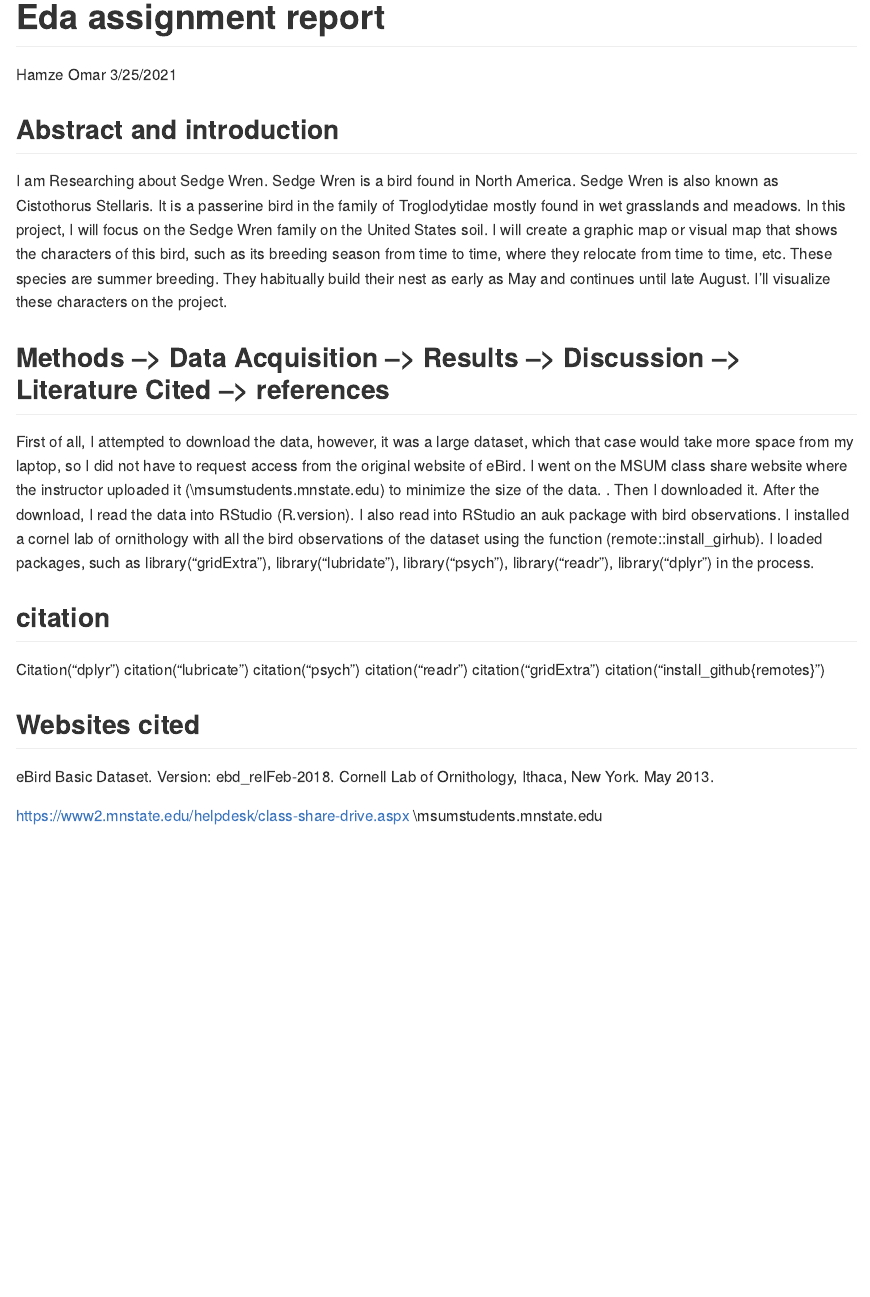
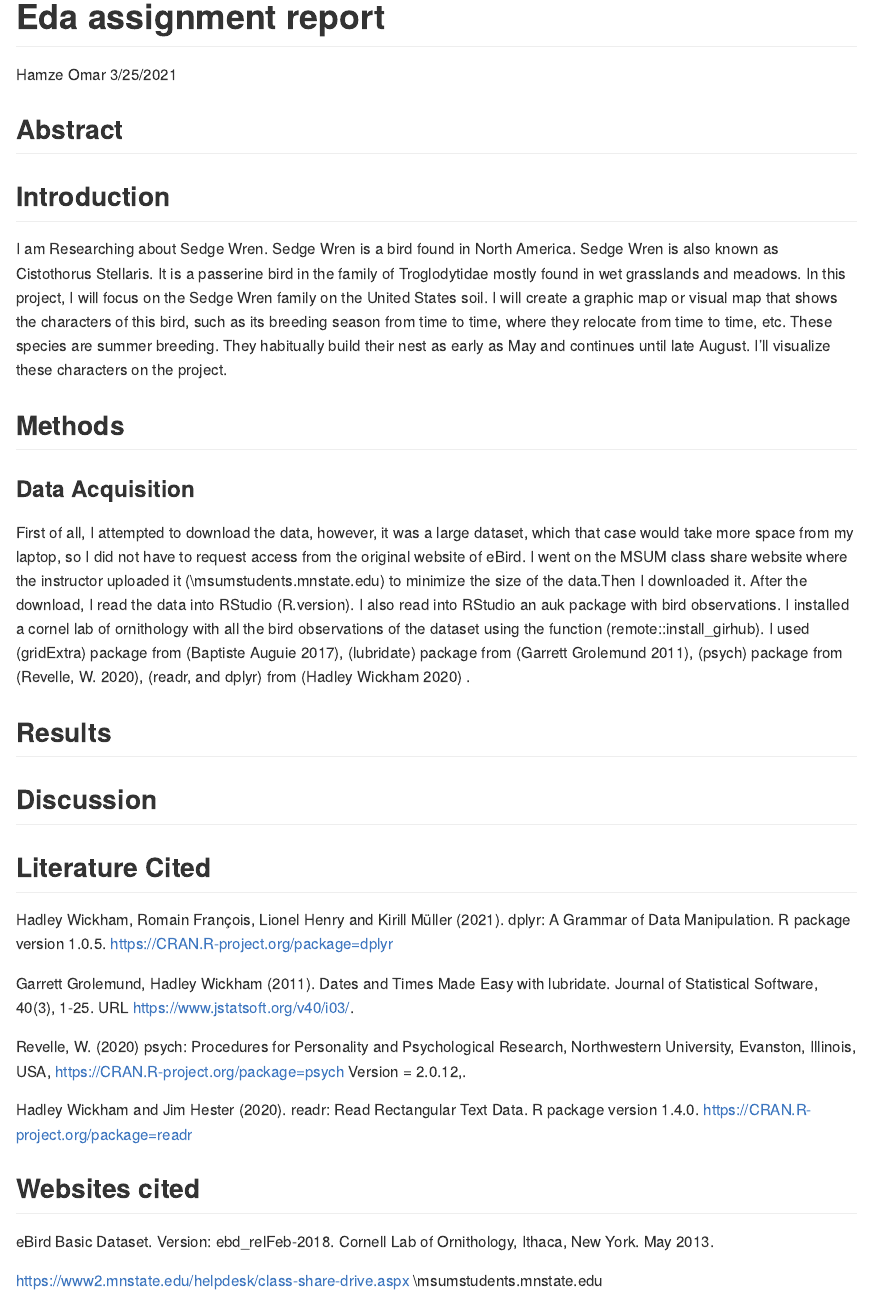
Before and after one commit to BIOL275-MSUM/eda-HamzeOmar, an R Markdown document (README.Rmd): the page in a window 1100 px wide, from its top. The pictures show the output file README.md that the author committed with the source, drawn offline in the style of GitHub.

Commit message:
This are the correct files

```diff
--- a/README.Rmd
+++ b/README.Rmd
@@ -6,23 +6,53 @@ output: github_document
 ---
 
 
-## Abstract and introduction
+## Abstract
 
-I am Researching about Sedge Wren. Sedge Wren is a bird found in North America. Sedge Wren is also known as Cistothorus Stellaris. It is a passerine bird in the family of Troglodytidae mostly found in wet grasslands and meadows. In this project, I will focus on the Sedge Wren family on the United States soil. I will create a graphic map or visual map that shows the characters of this bird, such as its breeding season from time to time, where they relocate from time to time, etc. These species are summer breeding. They habitually build their nest as early as May and continues until late August. I’ll visualize these characters on the project.
+## Introduction
+
+I am Researching about Sedge Wren. Sedge Wren is a bird found in North America.
+Sedge Wren is also known as Cistothorus Stellaris. It is a passerine bird in the
+family of Troglodytidae mostly found in wet grasslands and meadows.
+In this project, I will focus on the Sedge Wren family on the United States soil.
+I will create a graphic map or visual map that shows the characters of this bird,
+such as its breeding season from time to time, where they relocate from time to time, etc.
+These species are summer breeding. They habitually build their nest as early as May and continues until late August. I’ll visualize these characters on the project.
 
 
-## Methods --> Data Acquisition --> Results --> Discussion --> Literature Cited --> references
+## Methods
 
-First of all, I attempted to download the data, however, it was a large dataset, which that case would take more space from my laptop, so I did not have to request access from the original website of eBird. I went on the MSUM class share website where the instructor uploaded it (\\msumstudents.mnstate.edu\classshare) to minimize the size of the data. .  Then I downloaded it. After the download, I  read the data into RStudio (R.version). I also read into RStudio an auk package with bird observations. I installed a cornel lab of ornithology with all the bird observations of the dataset using the function (remote::install_girhub). I loaded packages,  such as library("gridExtra"), library("lubridate"), library("psych"), library("readr"), library("dplyr") in the process.
+### Data Acquisition
 
-## citation
+First of all, I attempted to download the data, however, it was a large dataset,
+which that case would take more space from my laptop, so I did not have to request
+access from the original website of eBird. I went on the MSUM class share website
+where the instructor uploaded it (\\msumstudents.mnstate.edu\classshare) to minimize the size of the data.Then I downloaded it. After the download, I  read the data into RStudio
+(R.version). I also read into RStudio an auk package with bird observations.
+I installed a cornel lab of ornithology with all the bird observations of the
+dataset using the function (remote::install_girhub). I used (gridExtra) package from (Baptiste Auguie 2017), (lubridate) package from (Garrett Grolemund 2011),
+(psych) package from (Revelle, W. 2020), (readr, and dplyr) from (Hadley Wickham 2020)
+.
 
-Citation("dplyr")
-citation("lubricate")
-citation("psych")
-citation("readr")
-citation("gridExtra")
-citation("install_github{remotes}")
+## Results
+
+## Discussion
+
+## Literature Cited
+
+Hadley Wickham, Romain François, Lionel Henry and Kirill Müller (2021). dplyr: A
+Grammar of Data Manipulation. R package version 1.0.5.
+https://CRAN.R-project.org/package=dplyr
+
+Garrett Grolemund, Hadley Wickham (2011). Dates and Times Made Easy with lubridate.
+Journal of Statistical Software, 40(3), 1-25. URL https://www.jstatsoft.org/v40/i03/.
+
+Revelle, W. (2020) psych: Procedures for Personality and Psychological Research,
+  Northwestern University, Evanston, Illinois, USA,
+  https://CRAN.R-project.org/package=psych Version = 2.0.12,.
+
+
+Hadley Wickham and Jim Hester (2020). readr: Read Rectangular Text Data. R package
+  version 1.4.0. https://CRAN.R-project.org/package=readr
 
 
 
```
Also changed, not shown: README.md.
